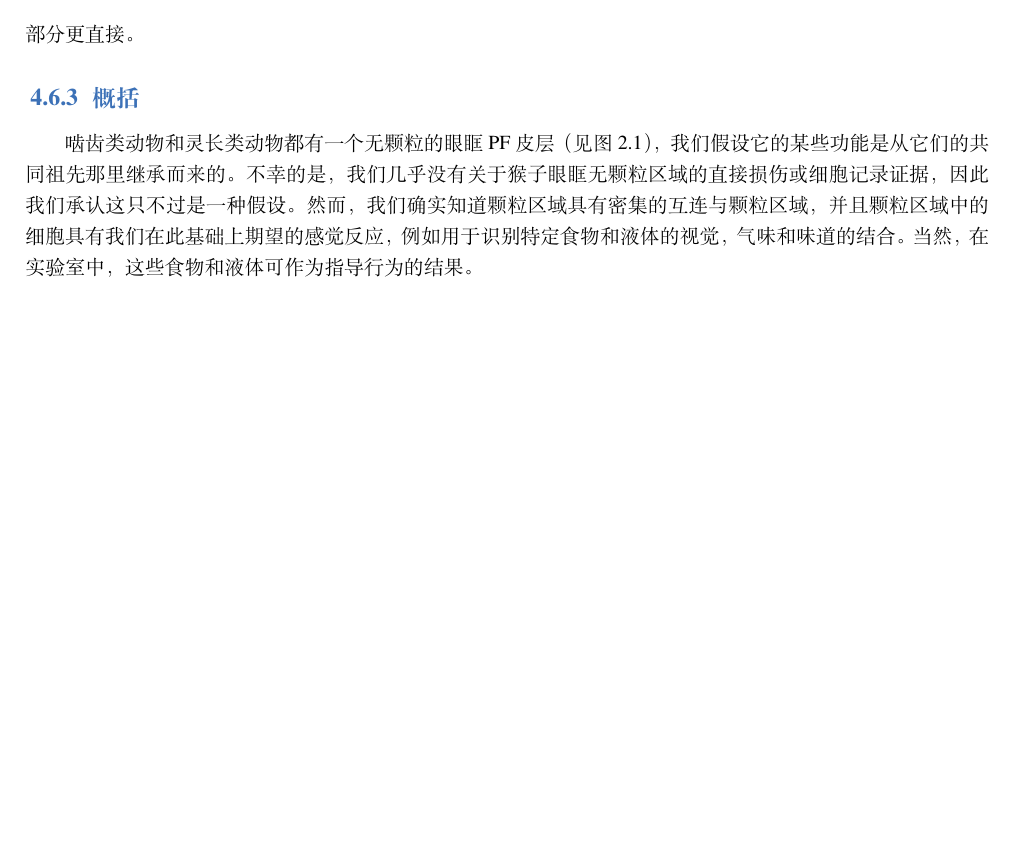
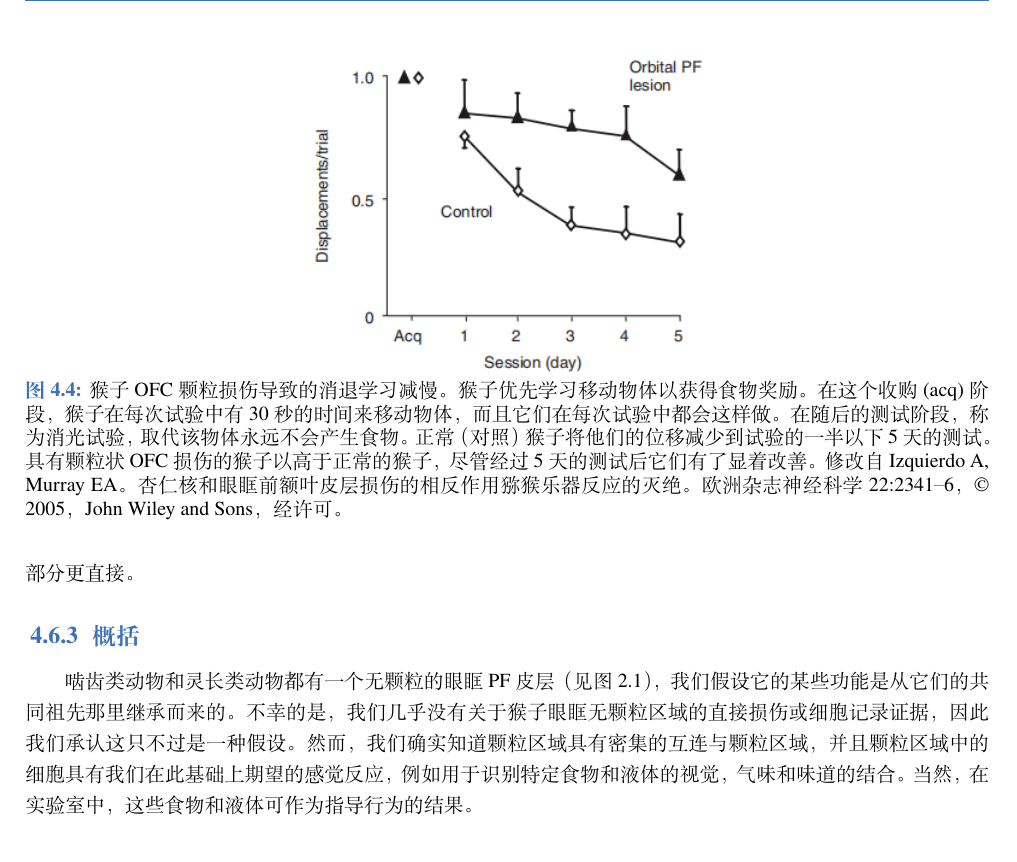
Before and after one commit to OpenHUTB/PFC, a LaTeX book (elegantbook-cn.tex, which reads chap4/chap4.tex): part of page 79 of 168 before the commit and part of page 79 of 169 after it, cut at the place of the change, the shorter picture padded with empty space. Compiled offline with XeLaTeX; a missing font is replaced by an installed copy or a similar font.

Commit message:
添加第四章图片4.4

```diff
--- a/chap4/chap4.tex
+++ b/chap4/chap4.tex
@@ -107,6 +107,14 @@ Kesner 和 Gilbert (2007) 还测试了老鼠预期奖赏的能力。 老鼠先
 与灵长类动物的眼眶 PF 皮层不同，大鼠的眼眶PF皮层完全没有颗粒。此外，它具有非常类似于颗粒状但不是颗粒状的连接，部分灵长类眼眶 PF 皮层。 与粒状 PF 皮层不同，它位于 allocortex 附近，并且与粒状 PF 皮层不同，它对自主输出有相对直接的影响。\par
 然而，尽管有所有这些证据，一些神经科学家认为大鼠的颗粒状 OFC 对应于猴子的整个 OFC，包括其颗粒区域（Uylings 等人 2003 年；Seamans 等人 2008 年；Schoenbaum 等人2009).第 2 章解释了这个想法采用两种形式之一。 一是老鼠有猴子眼眶 PF 皮层的微型复制品； 另一个是他们融合了所有领域发生在猴子身上。 这两种观点都基于大鼠和猴子眼眶 PF 皮质之间的某些相似性，例如细胞活动、神经化学特性、连接和损伤效应。
 但是所引用的相似性并不对应于诊断特征，而诊断特征正是建立同源性所需要的。 正如第 2 章和第 3 章所讨论的，诊断特征将不同的区域区分开来。 以条件反射的消失为例。 尽管有 OFC 损伤的大鼠表现出比正常消退慢（Kolb 等人 1974年），但猴子中仅限于颗粒状OFC的损伤具有相同的效果（Izquierdo 和 Murray 2005 年）（图 4.4），包括颗粒状 OFC 的损伤也是如此 猴子（Butter 1969）。 因此，有问题的相似性——称为眼眶 PF 皮层的区域的病变导致灭绝学习减慢——无助于我们建立同源性。\par
+\begin{figure}[!htb]
+	\centering
+	\includegraphics{image_pfc/Fig_4_4}
+	\caption{猴子 OFC 颗粒损伤导致的消退学习减慢。 猴子优先
+		学习移动物体以获得食物奖励。 在这个收购 (acq) 阶段，
+		猴子在每次试验中有 30 秒的时间来移动物体，而且它们在每次试验中都会这样做。 在随后的测试阶段，称为消光试验，取代该物体永远不会产生食物。 正常（对照）猴子将他们的位移减少到试验的一半以下5天的测试。 具有颗粒状 OFC损伤的猴子以高于正常的猴子，尽管经过 5 天的测试后它们有了显着改善。 修改自Izquierdo A, Murray EA。 杏仁核和眼眶前额叶皮层损伤的相反作用
+		猕猴乐器反应的灭绝。 欧洲杂志神经科学 22:2341–6，© 2005，John Wiley and Sons，经许可。}
+\end{figure}
 \subsection{细胞活性}
 不幸的是，除了我们之前回顾的解剖学知识外，我们对灵长类动物 OFC 的颗粒部分知之甚少。\par
 罗尔斯等人 ( 1994 ) 记录了眼眶 PF 皮层中对咸味、苦味、酸味和涩味做出反应的细胞。 从我们对它们记录位置的检查来看，它们似乎主要记录了 13 区和 14 区的颗粒部分，在 13 区的颗粒部分和岛叶皮质的颗粒部分也有额外的细胞群。所有这些区域的细胞都会对口味做出反应。\par
@@ -116,0 +130 @@ Rolls 和他的同事还发现，猴子会按下一个杠杆，通过电极刺
+鲁德贝克等在受过训练以执行三臂强盗任务的猴子的颗粒状 OFC 中造成损伤。 这些猴子调整他们的选择以改变奖励概率比正常猴子慢得多，这表明存在缺陷学习刺激和结果之间的关联映射（图 4.6）。或者，我们可以根据学习（或更新）选择和结果之间的关联映射来描述损伤。 在本章的其余部分，我们交替使用刺激-结果、对象-结果和选择-结果。\par
```
Also changed, not shown: chap4/chap4.tex (14 more changed lines).
